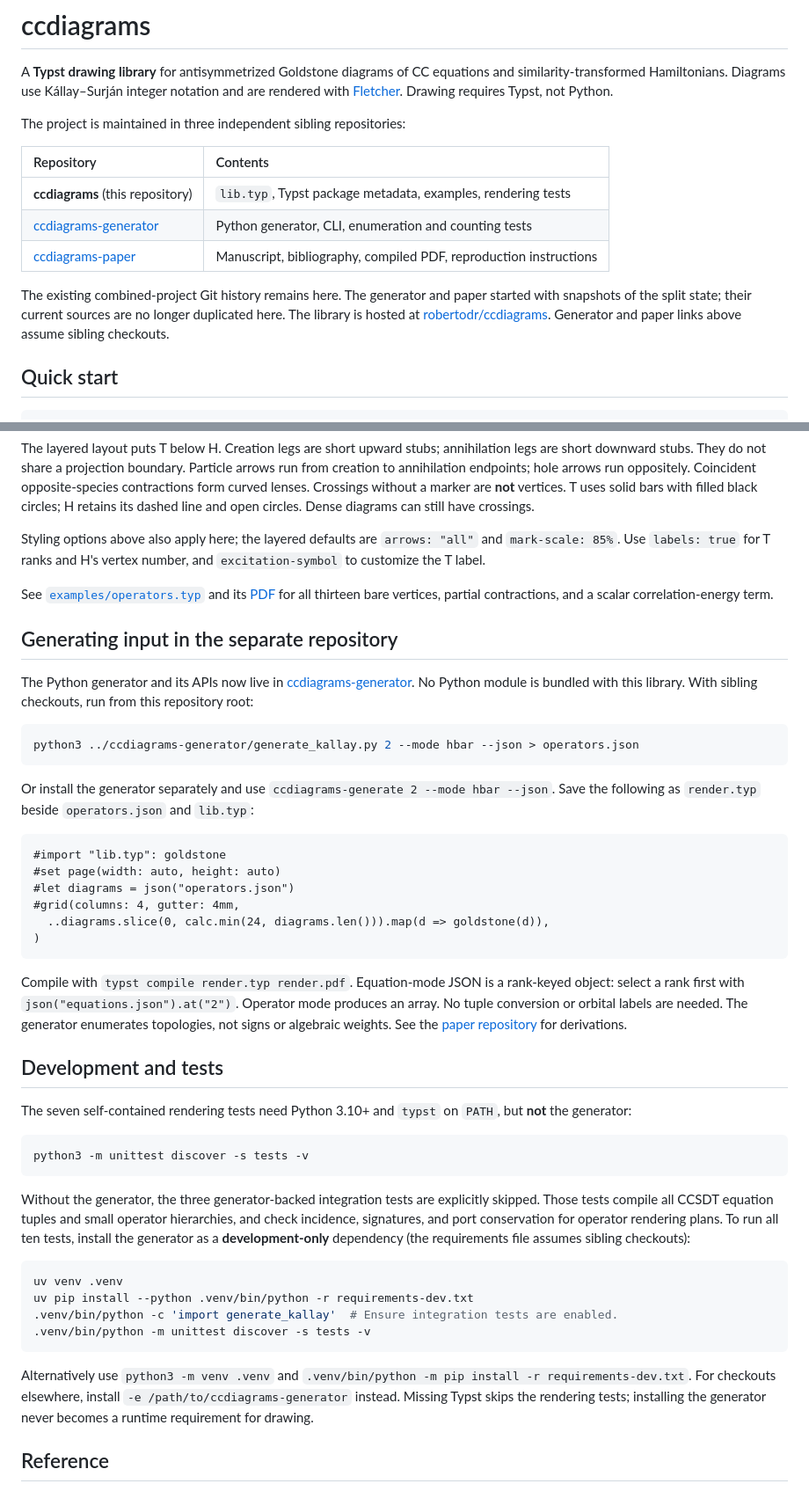
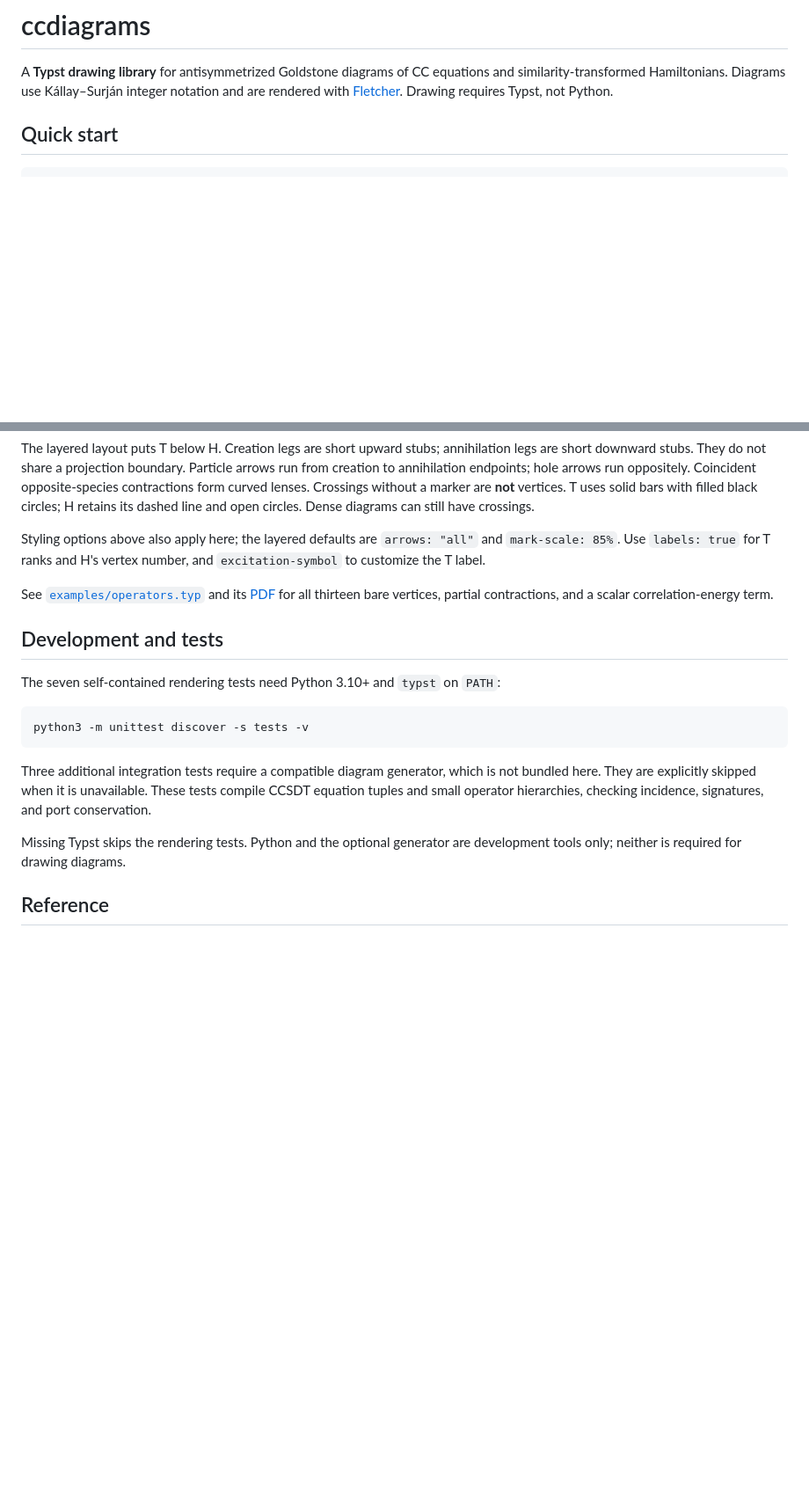
Before and after one commit to robertodr/goldstitch, a Markdown page: README.md, 2 parts joined by grey strips. Shown at 88% size. GitHub-like rendering; blank space fills up the shorter version.

````diff
--- a/README.md
+++ b/README.md
@@ -1,16 +1,6 @@
 # ccdiagrams
 
 A **Typst drawing library** for antisymmetrized Goldstone diagrams of CC equations and similarity-transformed Hamiltonians. Diagrams use Kállay–Surján integer notation and are rendered with [Fletcher](https://typst.app/universe/package/fletcher/). Drawing requires Typst, not Python.
-
-The project is maintained in three independent sibling repositories:
-
-| Repository | Contents |
-|:-----------|:---------|
-| **ccdiagrams** (this repository) | `lib.typ`, Typst package metadata, examples, rendering tests |
-| [ccdiagrams-generator](../ccdiagrams-generator/) | Python generator, CLI, enumeration and counting tests |
-| [ccdiagrams-paper](../ccdiagrams-paper/) | Manuscript, bibliography, compiled PDF, reproduction instructions |
-
-The existing combined-project Git history remains here. The generator and paper started with snapshots of the split state; their current sources are no longer duplicated here. The library is hosted at [robertodr/ccdiagrams](https://github.com/robertodr/ccdiagrams). Generator and paper links above assume sibling checkouts.
 
 ## Quick start
 
@@ -129,45 +150,17 @@ Styling options above also apply here; the layered defaults are `arrows: "all"`
 
 See [`examples/operators.typ`](examples/operators.typ) and its [PDF](examples/operators.pdf) for all thirteen bare vertices, partial contractions, and a scalar correlation-energy term.
 
-## Generating input in the separate repository
-
-The Python generator and its APIs now live in [ccdiagrams-generator](../ccdiagrams-generator/). No Python module is bundled with this library. With sibling checkouts, run from this repository root:
-
-```sh
-python3 ../ccdiagrams-generator/generate_kallay.py 2 --mode hbar --json > operators.json
-```
-
-Or install the generator separately and use `ccdiagrams-generate 2 --mode hbar --json`. Save the following as `render.typ` beside `operators.json` and `lib.typ`:
-
-```typ
-#import "lib.typ": goldstone
-#set page(width: auto, height: auto)
-#let diagrams = json("operators.json")
-#grid(columns: 4, gutter: 4mm,
-  ..diagrams.slice(0, calc.min(24, diagrams.len())).map(d => goldstone(d)),
-)
-```
-
-Compile with `typst compile render.typ render.pdf`. Equation-mode JSON is a rank-keyed object: select a rank first with `json("equations.json").at("2")`. Operator mode produces an array. No tuple conversion or orbital labels are needed. The generator enumerates topologies, not signs or algebraic weights. See the [paper repository](../ccdiagrams-paper/) for derivations.
-
 ## Development and tests
 
-The seven self-contained rendering tests need Python 3.10+ and `typst` on `PATH`, but **not** the generator:
+The seven self-contained rendering tests need Python 3.10+ and `typst` on `PATH`:
 
 ```sh
 python3 -m unittest discover -s tests -v
 ```
 
-Without the generator, the three generator-backed integration tests are explicitly skipped. Those tests compile all CCSDT equation tuples and small operator hierarchies, and check incidence, signatures, and port conservation for operator rendering plans. To run all ten tests, install the generator as a **development-only** dependency (the requirements file assumes sibling checkouts):
+Three additional integration tests require a compatible diagram generator, which is not bundled here. They are explicitly skipped when it is unavailable. These tests compile CCSDT equation tuples and small operator hierarchies, checking incidence, signatures, and port conservation.
 
-```sh
-uv venv .venv
-uv pip install --python .venv/bin/python -r requirements-dev.txt
-.venv/bin/python -c 'import generate_kallay'  # Ensure integration tests are enabled.
-.venv/bin/python -m unittest discover -s tests -v
-```
-
-Alternatively use `python3 -m venv .venv` and `.venv/bin/python -m pip install -r requirements-dev.txt`. For checkouts elsewhere, install `-e /path/to/ccdiagrams-generator` instead. Missing Typst skips the rendering tests; installing the generator never becomes a runtime requirement for drawing.
+Missing Typst skips the rendering tests. Python and the optional generator are development tools only; neither is required for drawing diagrams.
 
 ## Reference
 
````
Also changed, not shown: other parts of README.md (+32 -1 lines).
